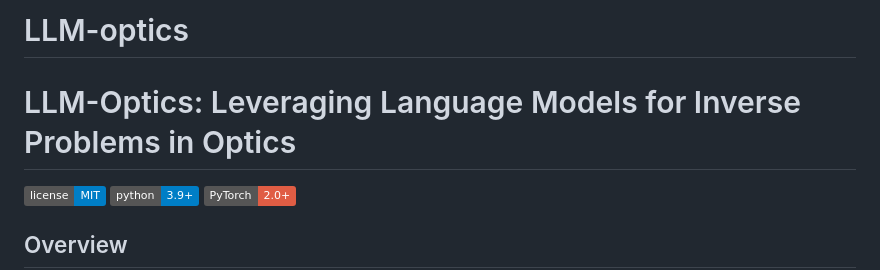
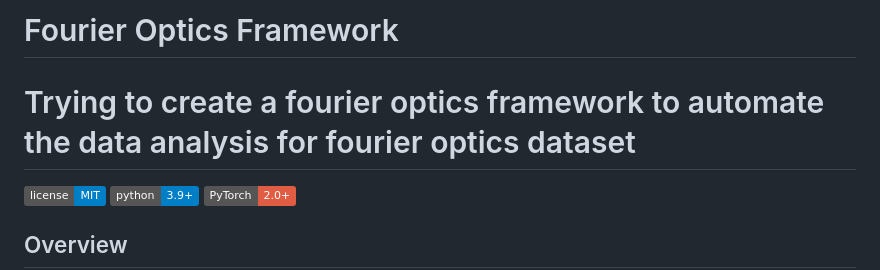
Before and after one commit to Arpita-314/OptiqAI, a Markdown page: README.md, the part around the change. Drawn GitHub-style; badges without logos.

```diff
--- a/README.md
+++ b/README.md
@@ -1,7 +1,6 @@
-# LLM-optics
+# Fourier Optics Framework
 
-# LLM-Optics: Leveraging Language Models for Inverse Problems in Optics
-
+# Trying to create a fourier optics framework to automate the data analysis for fourier optics dataset
 [![GitHub license](https://img.shields.io/badge/license-MIT-blue.svg)](https://github.com/yourusername/llm-optics/blob/main/LICENSE)
 [![Python 3.9+](https://img.shields.io/badge/python-3.9+-blue.svg)](https://www.python.org/downloads/)
 [![PyTorch](https://img.shields.io/badge/PyTorch-2.0+-red.svg)](https://pytorch.org/)
```
